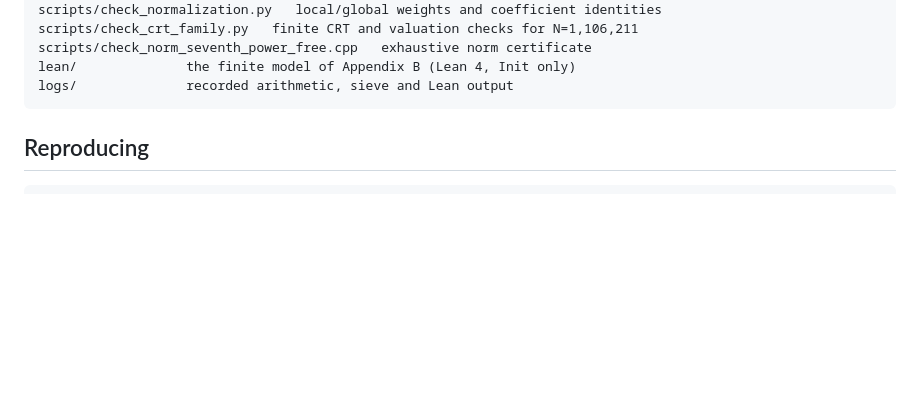
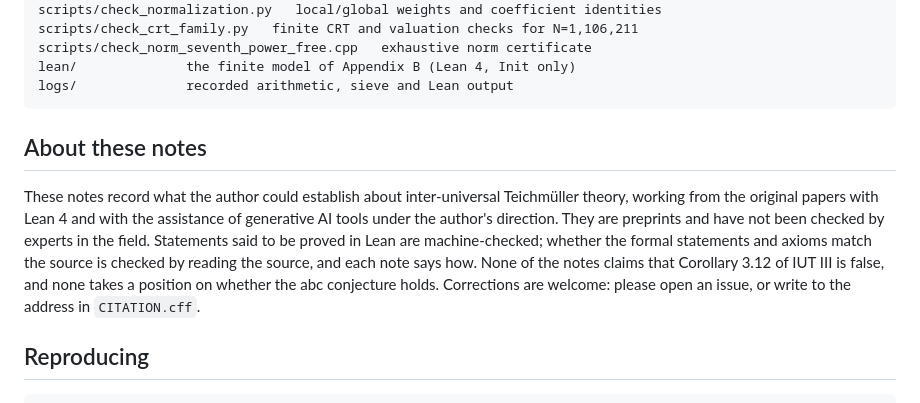
Before and after one commit to turahigashi/iut-explicit-initial-theta, a Markdown page: README.md, the part around the change. Drawn GitHub-style; blank space fills up the shorter version.

Commit message:
Add an "About these notes" section to README.md
States what the notes are: records of what the author could establish about
inter-universal Teichmuller theory from the original papers, with Lean 4 and
with generative AI assistance under the author's direction; preprints not
checked by experts in the field; what Lean checks and what is checked against
the source. No note claims that Corollary 3.12 is false or takes a position on
abc. Corrections are welcome.

Co-Authored-By: Claude Opus 5.5 <noreply@anthropic.com>
Claude-Session: https://claude.ai/code/session_01FbfKzeTE8UDmQyc4DpwiQ9

````diff
--- a/README.md
+++ b/README.md
@@ -29,6 +29,16 @@ scripts/check_norm_seventh_power_free.cpp   exhaustive norm certificate
 lean/              the finite model of Appendix B (Lean 4, Init only)
 logs/              recorded arithmetic, sieve and Lean output
 ```
+
+## About these notes
+
+These notes record what the author could establish about inter-universal Teichmüller theory, working from the
+original papers with Lean 4 and with the assistance of generative AI tools under the author's direction. They are
+preprints and have not been checked by experts in the field. Statements said to be proved in Lean are
+machine-checked; whether the formal statements and axioms match the source is checked by reading the source, and
+each note says how. None of the notes claims that Corollary 3.12 of IUT III is false, and none takes a position on
+whether the abc conjecture holds. Corrections are welcome: please open an issue, or write to the address in
+`CITATION.cff`.
 
 ## Reproducing
 
````
